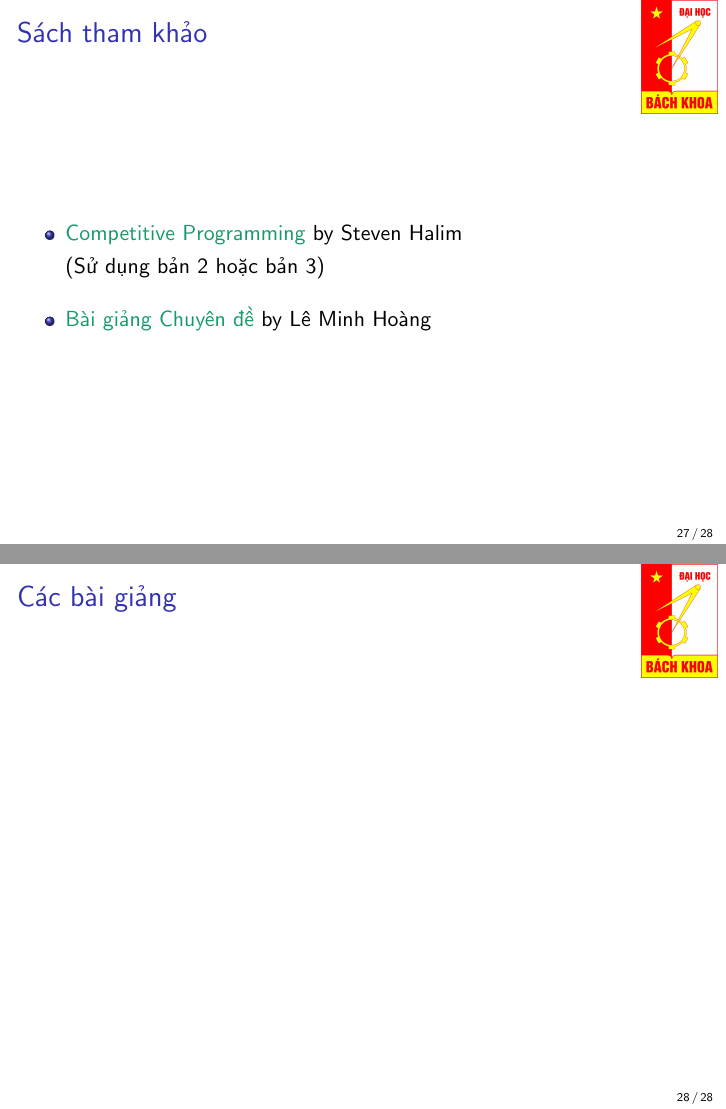
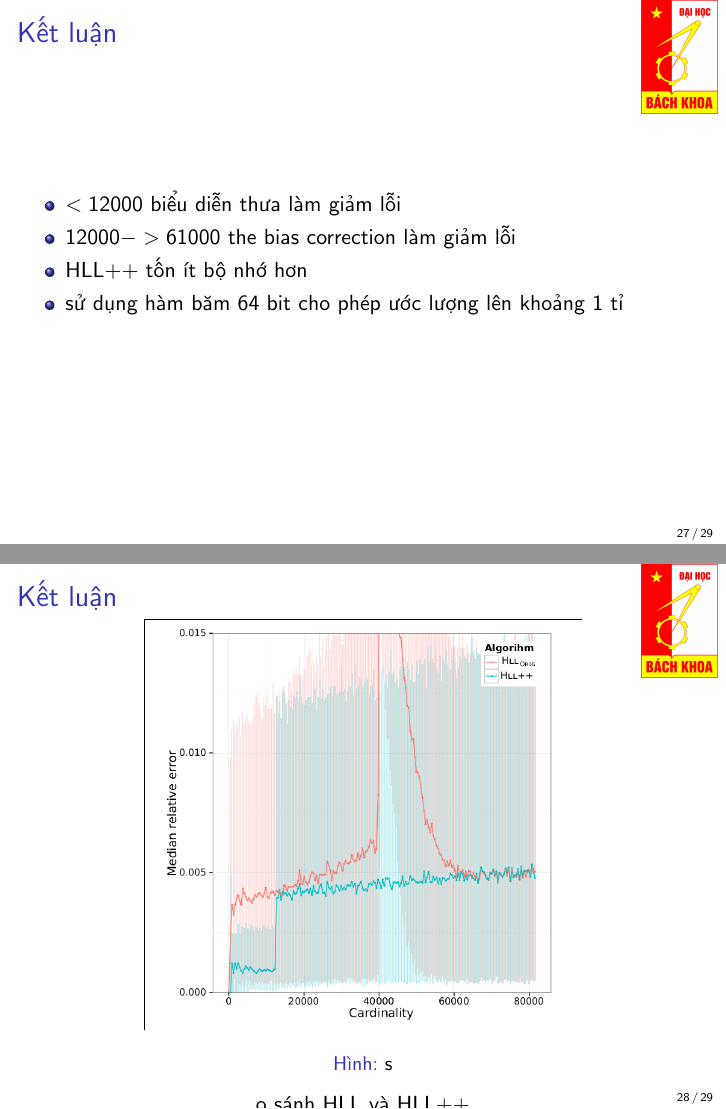
Before and after one commit to tuandat95cbn/BD_2016_HLL-, LaTeX slides (template-project.tex): pages 27 and 28 of 28 before the commit and pages 27 and 28 of 29 after it, joined at a grey line. Compiled offline with pdfLaTeX.

Commit message:
tuandat95cbn

```diff
--- a/template-project.tex
+++ b/template-project.tex
@@ -366,14 +366,26 @@ else $<x_{63-p} ,...,x_{64-p}> ||<0>$
 \end{itemize}
 \end{frame}
 
+\begin{frame}{Kết luận}
+\begin{itemize}
+\item $<12000$ biểu diễn thưa làm giảm lỗi
+\item $12000->61000$ the bias correction làm giảm lỗi
+\item HLL++ tốn ít bộ nhớ hơn
+\item sử dụng hàm băm 64 bit cho phép ước lượng lên khoảng 1 tỉ
+\end{itemize}
+
+\end{frame}
+\begin{frame}{Kết luận }
+\begin{figure}[H]
+\includegraphics[scale=0.3]{KL.png}
+\caption so sánh HLL và HLL++
+\end{figure}
+
+\end{frame}
 \section*{Tài liệu tham khảo}
 
 % TODO: Book
-\begin{frame}{Sách tham khảo}
+\begin{frame}{Tài liệu tham khảo}
     \vspace{20pt}
 
     \bi
-        \item {\color{hilight}Competitive Programming} by Steven Halim
-        \item[] (Sử dụng bản 2 hoặc bản 3)
-        \vspace{10pt}
-        \item {\color{hilight}Bài giảng Chuyên đề} by Lê Minh Hoàng
@@ -384,7 +400,3 @@ else $<x_{63-p} ,...,x_{64-p}> ||<0>$
-\begin{frame}{Các bài giảng}
-
-\end{frame}
-% TODO: What kind of problems we're dealing with: description/input/output
 
 
 
```
Also changed, not shown: KL.png (added), template-project.tex (6 more changed lines).
